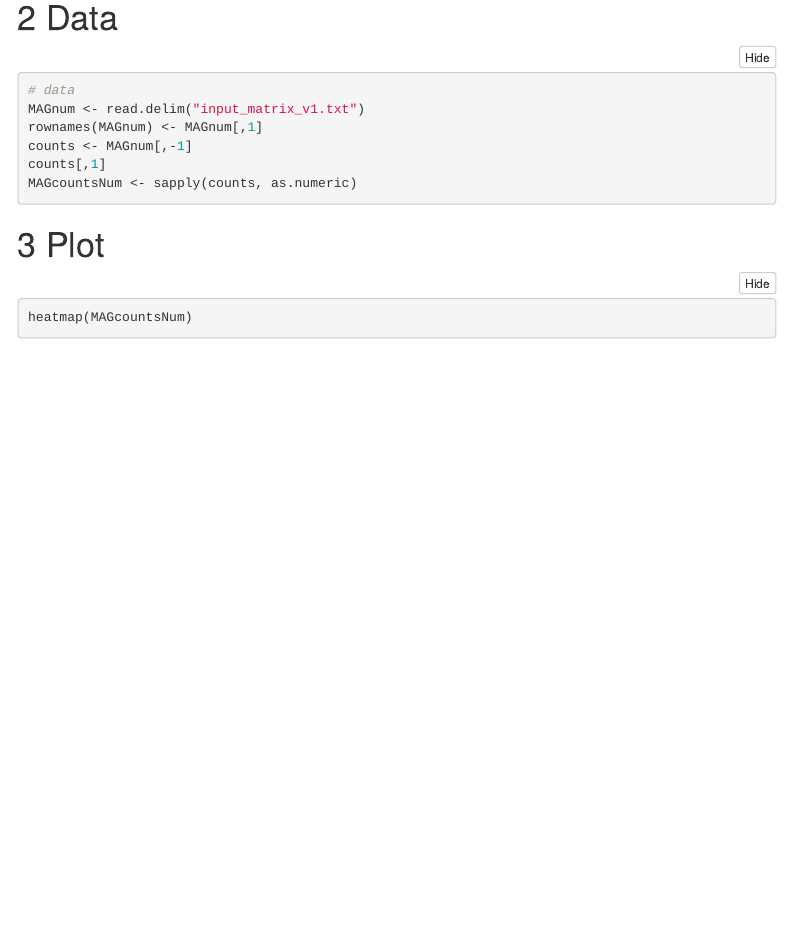
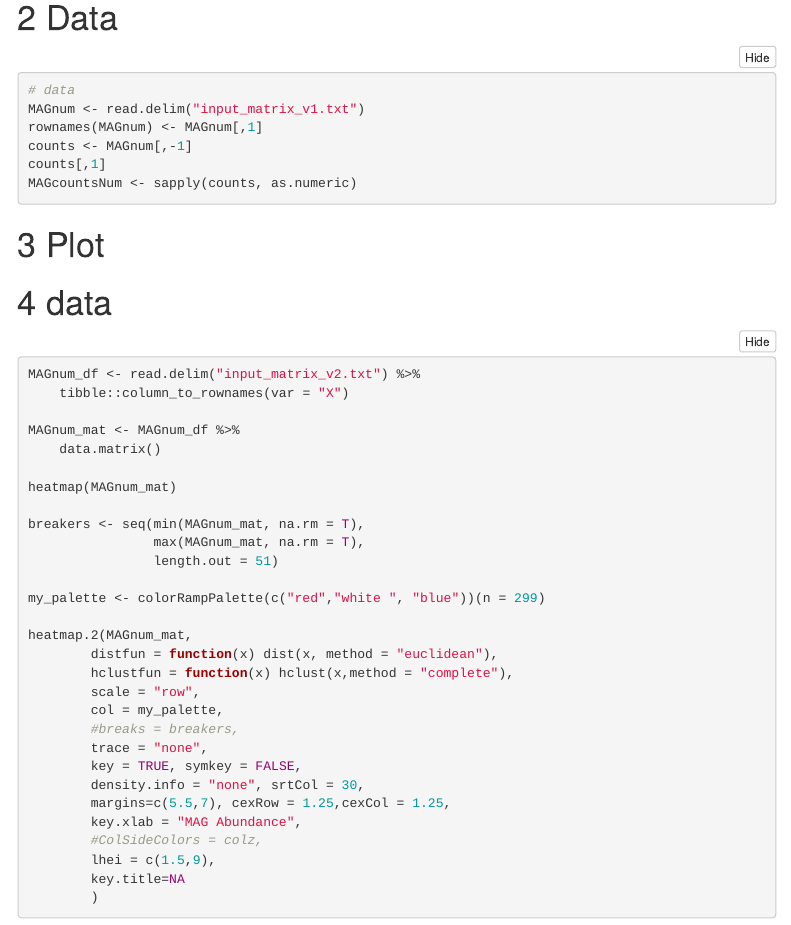
Before and after one commit to megaptera-helvetiae/MetaG-heat-Binder, an R Markdown document (MetaG-heatmap-Binder.Rmd): the page in a window 1100 px wide, from 340 px down. Rendered offline with R 4.5, knitr and Pandoc, with nearby package versions; the code chunks are not run, so their results and figures are left out; menus at the side of the page are left out.

Commit message:
fixing up heatmap

````diff
--- a/MetaG-heatmap-Binder.Rmd
+++ b/MetaG-heatmap-Binder.Rmd
@@ -12,7 +12,7 @@ output:
     toc_depth: 3
     code_folding: show
 editor_options:
-  chunk_output_type: inline
+  chunk_output_type: console
 ---
 
 
@@ -41,6 +41,35 @@ MAGcountsNum <- sapply(counts, as.numeric)
 
 # Plot
 
+# data
+
 ```{r}
-heatmap(MAGcountsNum)
-```
+MAGnum_df <- read.delim("input_matrix_v2.txt") %>%
+    tibble::column_to_rownames(var = "X")
+
+MAGnum_mat <- MAGnum_df %>%
+    data.matrix()
+
+heatmap(MAGnum_mat)
+
+breakers <- seq(min(MAGnum_mat, na.rm = T),
+                max(MAGnum_mat, na.rm = T),
+                length.out = 51)
+
+my_palette <- colorRampPalette(c("red","white ", "blue"))(n = 299)
+
+heatmap.2(MAGnum_mat,
+        distfun = function(x) dist(x, method = "euclidean"),
+        hclustfun = function(x) hclust(x,method = "complete"),
+        scale = "row",
+        col = my_palette,
+        #breaks = breakers,
+        trace = "none",
+        key = TRUE, symkey = FALSE,
+        density.info = "none", srtCol = 30,
+        margins=c(5.5,7), cexRow = 1.25,cexCol = 1.25,
+        key.xlab = "MAG Abundance",
+        #ColSideColors = colz,
+        lhei = c(1.5,9),
+        key.title=NA
+        )
````
